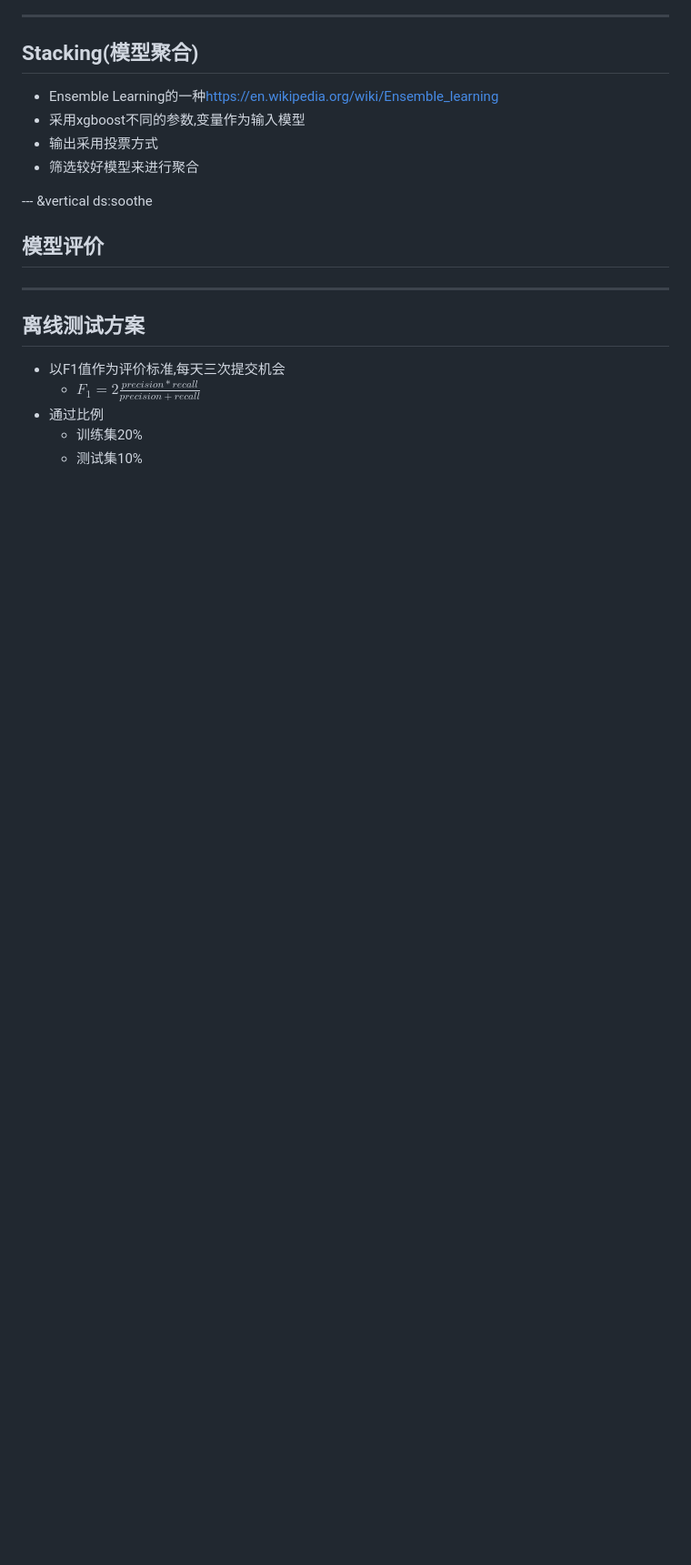
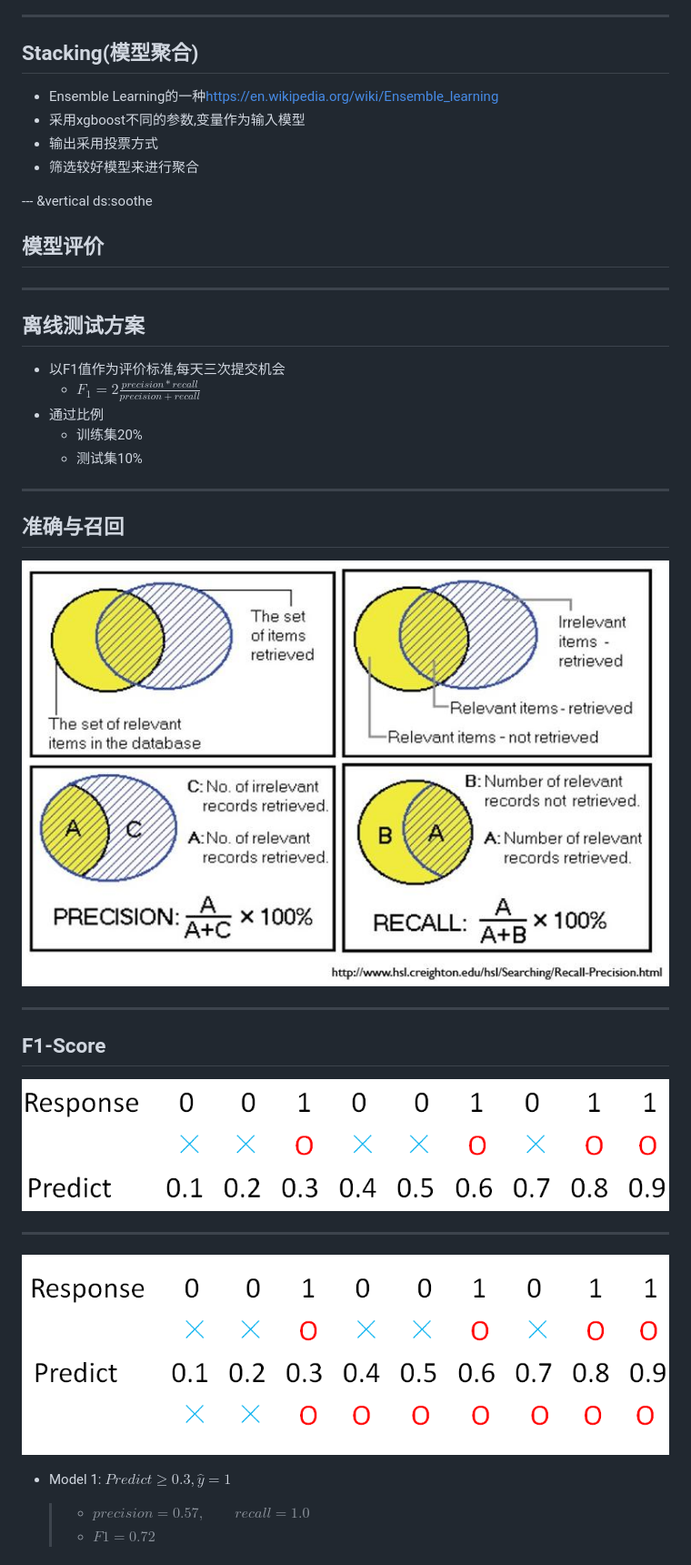
Before and after one commit to Lchiffon/rong360, a Markdown page: index.md, the part around the change printed below. Shown: that part at 91% size. Drawn GitHub-style; pictures changed too: pic/f1.png (added), pic/f11.png (added), pic/pre.png (added); blank space fills up the shorter version.

```diff
--- a/index.md
+++ b/index.md
@@ -246,3 +246,20 @@ writeLines(as.character(out), "submit/3.26.1.txt") # 0.2985
 	+ 训练集20%
 	+ 测试集10%
 
+***
+## 准确与召回
+![pre](pic/pre.png)
+
+***
+## F1-Score
+
+![f1](pic/f1.png)
+
+
+***
+![f1](pic/f11.png)
+- Model 1: $Predict \geq 0.3,\hat{y}=1$
+
+	>- $precision=0.57, \qquad recall=1.0$
+	>- $F1 = 0.72$
+
```
Also changed, not shown: other parts of index.md (+34 -13 lines), pic/f12.png (added), pic/f13.png (added), 2 other files.
